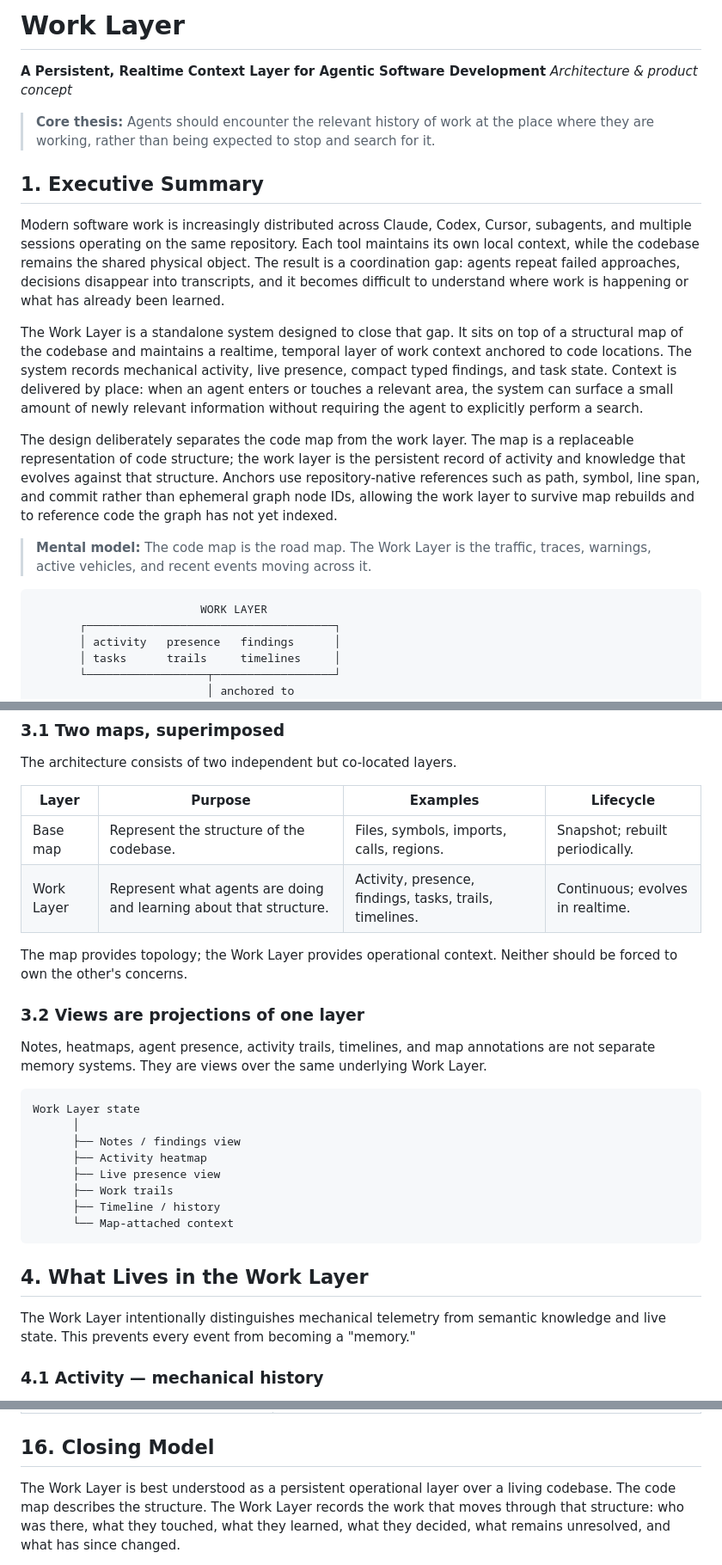
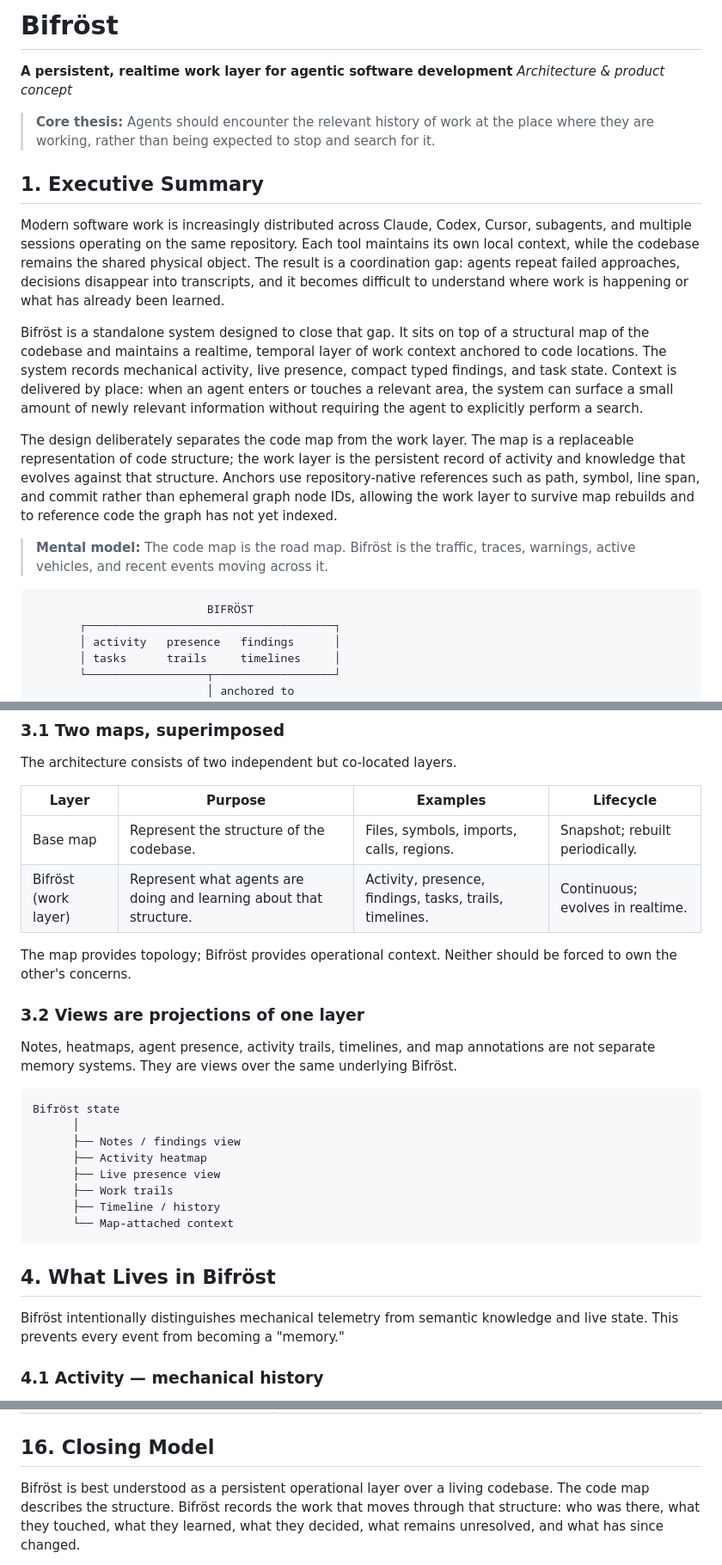
Before and after one commit to 20023136kelyan/agent-context-gateway, a Markdown page: docs/architecture.md, 3 parts joined by grey strips. Shown at 86% size. Drawn GitHub-style.

````diff
--- a/docs/work-layer-architecture.md
+++ b/docs/architecture.md
@@ -1,6 +1,6 @@
-# Work Layer
+# Bifröst
 
-**A Persistent, Realtime Context Layer for Agentic Software Development**
+**A persistent, realtime work layer for agentic software development**
 *Architecture & product concept*
 
 > **Core thesis:** Agents should encounter the relevant history of work at the
@@ -15,7 +15,7 @@ object. The result is a coordination gap: agents repeat failed approaches,
 decisions disappear into transcripts, and it becomes difficult to understand
 where work is happening or what has already been learned.
 
-The Work Layer is a standalone system designed to close that gap. It sits on top
+Bifröst is a standalone system designed to close that gap. It sits on top
 of a structural map of the codebase and maintains a realtime, temporal layer of
 work context anchored to code locations. The system records mechanical activity,
 live presence, compact typed findings, and task state. Context is delivered by
@@ -30,11 +30,11 @@ repository-native references such as path, symbol, line span, and commit rather
 than ephemeral graph node IDs, allowing the work layer to survive map rebuilds and
 to reference code the graph has not yet indexed.
 
-> **Mental model:** The code map is the road map. The Work Layer is the traffic,
+> **Mental model:** The code map is the road map. Bifröst is the traffic,
 > traces, warnings, active vehicles, and recent events moving across it.
 
 ```text
-                         WORK LAYER
+                          BIFRÖST
        ┌─────────────────────────────────────┐
        │ activity   presence   findings      │
        │ tasks      trails     timelines     │
@@ -88,18 +88,18 @@ The architecture consists of two independent but co-located layers.
 | Layer | Purpose | Examples | Lifecycle |
 |---|---|---|---|
 | Base map | Represent the structure of the codebase. | Files, symbols, imports, calls, regions. | Snapshot; rebuilt periodically. |
-| Work Layer | Represent what agents are doing and learning about that structure. | Activity, presence, findings, tasks, trails, timelines. | Continuous; evolves in realtime. |
+| Bifröst (work layer) | Represent what agents are doing and learning about that structure. | Activity, presence, findings, tasks, trails, timelines. | Continuous; evolves in realtime. |
 
-The map provides topology; the Work Layer provides operational context. Neither
+The map provides topology; Bifröst provides operational context. Neither
 should be forced to own the other's concerns.
 
 ### 3.2 Views are projections of one layer
 
 Notes, heatmaps, agent presence, activity trails, timelines, and map annotations
-are not separate memory systems. They are views over the same underlying Work Layer.
+are not separate memory systems. They are views over the same underlying Bifröst.
 
 ```text
-Work Layer state
+Bifröst state
       │
       ├── Notes / findings view
       ├── Activity heatmap
@@ -109,9 +109,9 @@ Work Layer state
       └── Map-attached context
 ```
 
-## 4. What Lives in the Work Layer
+## 4. What Lives in Bifröst
 
-The Work Layer intentionally distinguishes mechanical telemetry from semantic
+Bifröst intentionally distinguishes mechanical telemetry from semantic
 knowledge and live state. This prevents every event from becoming a "memory."
 
 ### 4.1 Activity — mechanical history
@@ -462,8 +462,8 @@ incrementally.
 
 ## 16. Closing Model
 
-The Work Layer is best understood as a persistent operational layer over a living
-codebase. The code map describes the structure. The Work Layer records the work
+Bifröst is best understood as a persistent operational layer over a living
+codebase. The code map describes the structure. Bifröst records the work
 that moves through that structure: who was there, what they touched, what they
 learned, what they decided, what remains unresolved, and what has since changed.
 
````
Also changed, not shown: other parts of docs/architecture.md (+12 -12 lines), README.md (+16 -15 lines).
